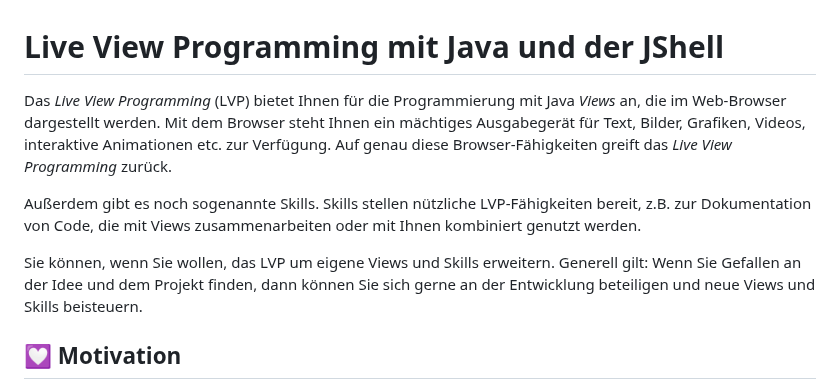
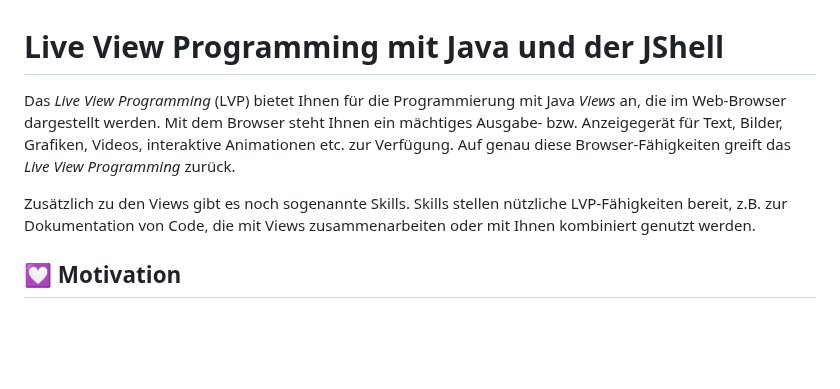
Before and after one commit to denkspuren/LiveViewProgramming, a Markdown page: README.md, the part around one of its changes. Rendered like a GitHub page; blank space fills up the shorter version.

```diff
--- a/README.md
+++ b/README.md
@@ -1,10 +1,8 @@
 # Live View Programming mit Java und der JShell
 
-Das _Live View Programming_ (LVP) bietet Ihnen für die Programmierung mit Java _Views_ an, die im Web-Browser dargestellt werden. Mit dem Browser steht Ihnen ein mächtiges Ausgabegerät für Text, Bilder, Grafiken, Videos, interaktive Animationen etc. zur Verfügung. Auf genau diese Browser-Fähigkeiten greift das _Live View Programming_ zurück.
+Das _Live View Programming_ (LVP) bietet Ihnen für die Programmierung mit Java _Views_ an, die im Web-Browser dargestellt werden. Mit dem Browser steht Ihnen ein mächtiges Ausgabe- bzw. Anzeigegerät für Text, Bilder, Grafiken, Videos, interaktive Animationen etc. zur Verfügung. Auf genau diese Browser-Fähigkeiten greift das _Live View Programming_ zurück.
 
-Außerdem gibt es noch sogenannte Skills. Skills stellen nützliche LVP-Fähigkeiten bereit, z.B. zur Dokumentation von Code, die mit Views zusammenarbeiten oder mit Ihnen kombiniert genutzt werden.
-
-Sie können, wenn Sie wollen, das LVP um eigene Views und Skills erweitern. Generell gilt: Wenn Sie Gefallen an der Idee und dem Projekt finden, dann können Sie sich gerne an der Entwicklung beteiligen und neue Views und Skills beisteuern.
+Zusätzlich zu den Views gibt es noch sogenannte Skills. Skills stellen nützliche LVP-Fähigkeiten bereit, z.B. zur Dokumentation von Code, die mit Views zusammenarbeiten oder mit Ihnen kombiniert genutzt werden.
 
 ## 💟 Motivation
 
```
Also changed, not shown: other parts of README.md (+9 -9 lines).
